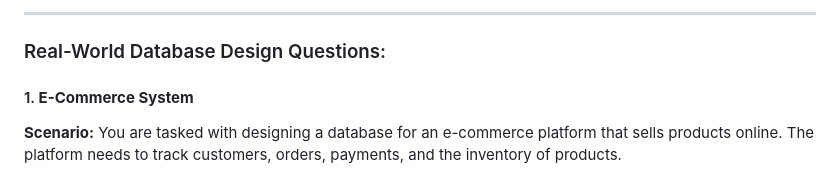
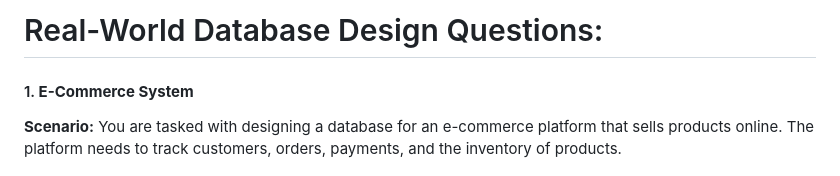
Before and after one commit to happy-kitty0821/Coders-Club-Workflow, a Markdown page: dabtabase-Gamification/Database-Design-Questions.md, the part around the change. GitHub-like rendering.

```diff
--- a/dabtabase-Gamification/Database-Design-Questions.md
+++ b/dabtabase-Gamification/Database-Design-Questions.md
@@ -1,6 +1,5 @@
----
+# Real-World Database Design Questions:
 
-### Real-World Database Design Questions:
 #### 1. **E-Commerce System**
 **Scenario:** You are tasked with designing a database for an e-commerce platform that sells products online. The platform needs to track customers, orders, payments, and the inventory of products.
 
```
